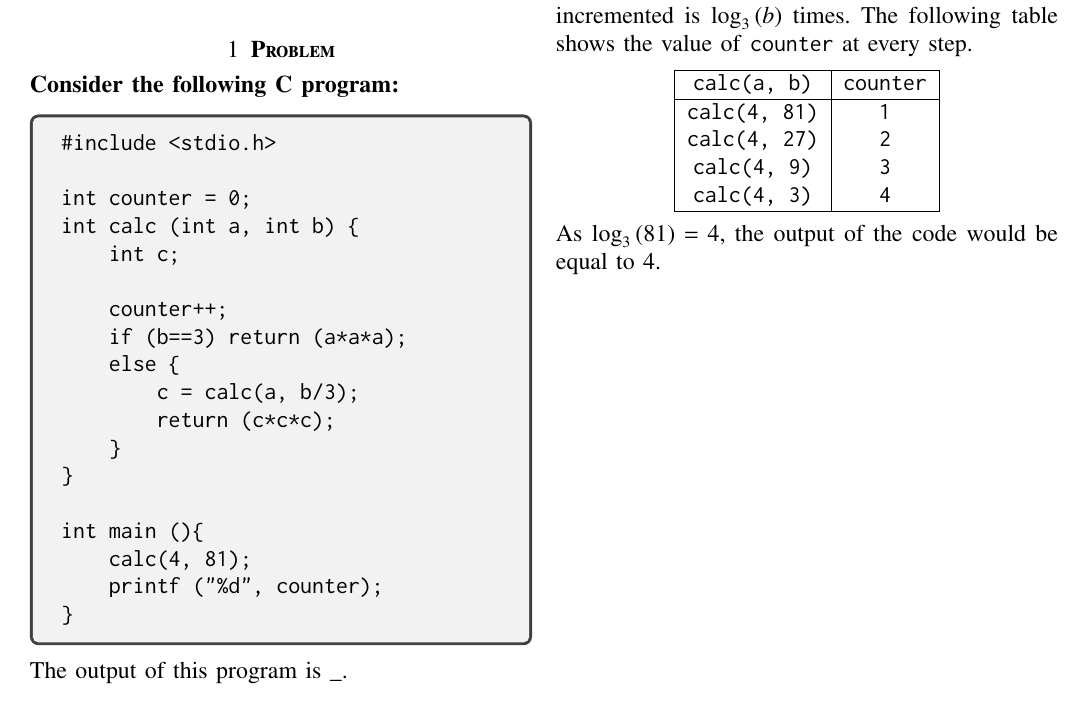
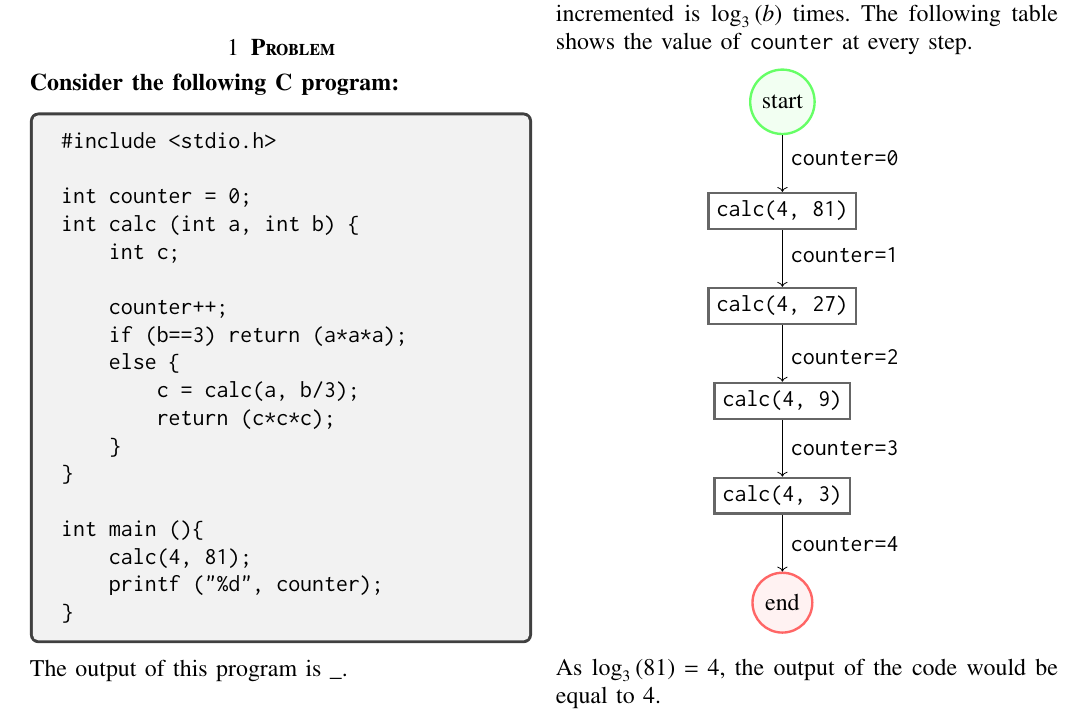
Before and after one commit to Sadiq0123/C-and-DS, a LaTeX problem sheet (Assignment-1/assignment-1.tex): part of the page, cut so that both start at the same text. Compiled offline with pdfLaTeX.

Commit message:
Update assignment-1.tex

```diff
--- a/Assignment-1/assignment-1.tex
+++ b/Assignment-1/assignment-1.tex
@@ -31,6 +31,7 @@
 \usepackage[breaklinks=true]{hyperref}
 \usepackage{graphicx}
 \usepackage{tkz-euclide}
+\usetikzlibrary{positioning}
 
 \usetikzlibrary{calc,math}
 \usepackage{listings}
@@ -182,16 +183,43 @@ The function \texttt{calc} returns $a^b$ only if $b$ is a power of 3; else the f
 If $b$ is valid, then \texttt{calc} recursively calls itself for $b/3$. So, the total number of times \texttt{counter} is incremented is $\log_3\brak{b}$ times. The following table shows the value of \texttt{counter} at every step.
 
 \begin{center}
-\begin{tabular}{ |c|c| }
- \hline
- \texttt{calc(a, b)} & \texttt{counter} \\
- \hline
- \texttt{calc(4, 81)} & \texttt{1} \\
- \texttt{calc(4, 27)} & \texttt{2} \\
- \texttt{calc(4, 9)} & \texttt{3} \\
- \texttt{calc(4, 3)} & \texttt{4} \\
- \hline
-\end{tabular}
+\begin{tikzpicture}[
+roundnode/.style={circle, draw=green!60, fill=green!5, very thick, minimum size=7mm},
+round2node/.style={circle, draw=red!60, fill=red!5, very thick, minimum size=7mm},
+squarednode/.style={rectangle, draw=black!60, fill=white!5, very thick, minimum size=5mm},
+]
+%Nodes
+\node[roundnode]        (start)                                 {start};
+\node[squarednode]      (first)        [below=of start]         {\texttt{calc(4, 81)}};
+\node[squarednode]      (second)       [below=of first]         {\texttt{calc(4, 27)}};
+\node[squarednode]      (third)        [below=of second]        {\texttt{calc(4, 9)}};
+\node[squarednode]      (fourth)       [below=of third]         {\texttt{calc(4, 3)}};
+\node[round2node]        (end)          [below=of fourth]     {end};
+
+%Lines
+\draw[->] (start.south) -- (first.north);
+\draw[->] (first.south) -- (second.north);
+\draw[->] (second.south) -- (third.north);
+\draw[->] (third.south) -- (fourth.north);
+\draw[->] (fourth.south) -- (end.north);
+
+%Text
+\node[] at (1.1,-1) {\texttt{counter=0}};
+\node[] at (1.1,-2.7) {\texttt{counter=1}};
+\node[] at (1.1,-4.5) {\texttt{counter=2}};
+\node[] at (1.1,-6.1) {\texttt{counter=3}};
+\node[] at (1.1,-7.8) {\texttt{counter=4}};
+\end{tikzpicture}
+% \begin{tabular}{ |c|c| }
+%  \hline
+%  \texttt{calc(a, b)} & \texttt{counter} \\
+%  \hline
+%  \texttt{calc(4, 81)} & \texttt{1} \\
+%  \texttt{calc(4, 27)} & \texttt{2} \\
+%  \texttt{calc(4, 9)} & \texttt{3} \\
+%  \texttt{calc(4, 3)} & \texttt{4} \\
+%  \hline
+% \end{tabular}
 \end{center}
 
 As $\log_3\brak{81} = 4$, the output of the code would be equal to 4.
```
